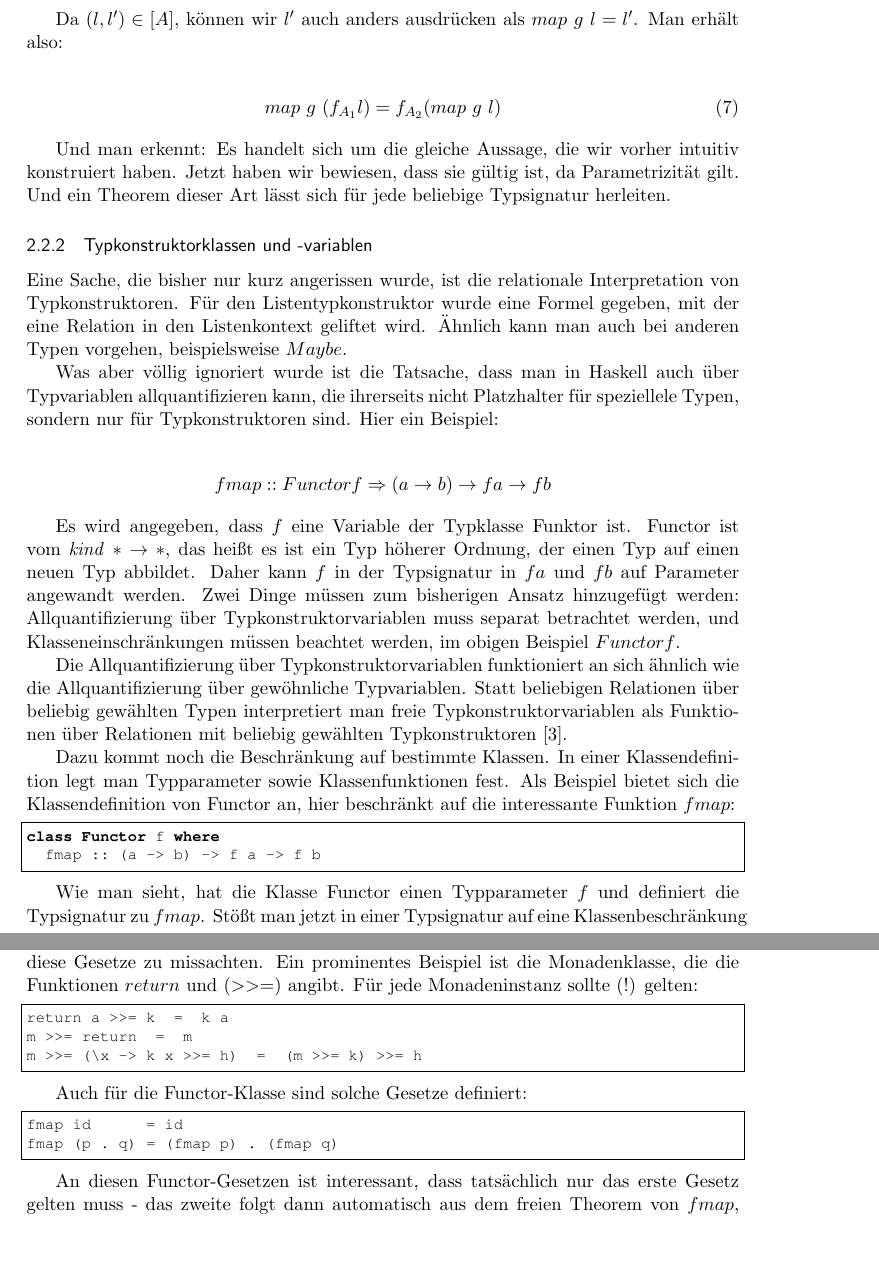
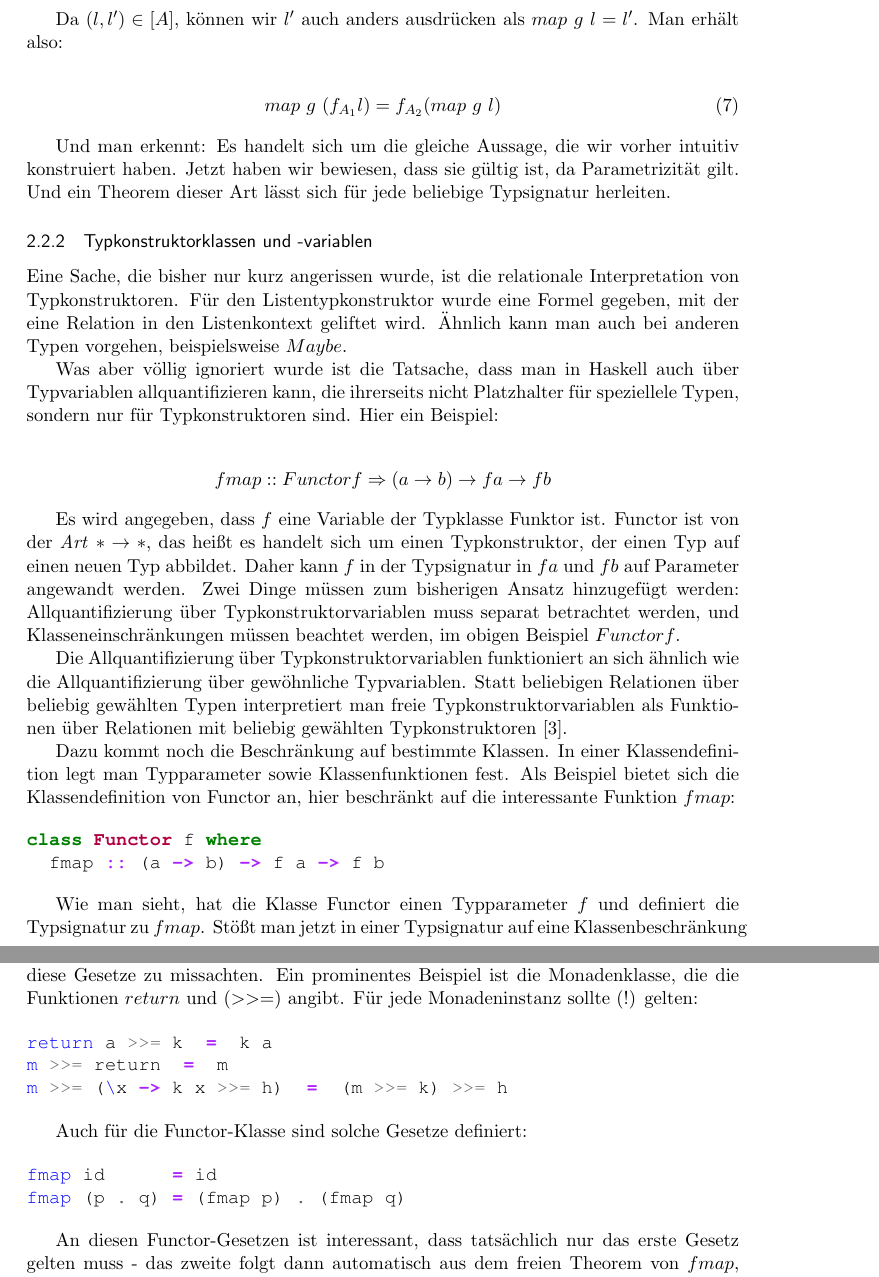
Before and after one commit to ichistmeinname/free-theorems, a LaTeX document (tex/masterarbeit.tex): two parts of pages 5 and 6 of 15, joined at a grey line, cut so that both start at the same text, the shorter picture padded with empty space. Compiled offline with pdfLaTeX.

Commit message:
TeX: Kleinigkeiten

```diff
--- a/tex/masterarbeit.tex
+++ b/tex/masterarbeit.tex
@@ -11,6 +11,7 @@
 \usepackage{todonotes}
 \usepackage{mathrsfs}
 \usepackage{graphicx}
+\usepackage{minted}
 
 %%% Examples of Article customizations
 % These packages are optional, depending whether you want the features they provide.
@@ -27,13 +28,6 @@
 
 \usepackage{courier}
 \usepackage{amsmath}
-
-\usepackage{listings}
-\lstset{
-  tabsize=2,
-  frame=single,
-  basicstyle=\footnotesize\ttfamily
-}
 
 % \usepackage[parfill]{parskip} % Activate to begin paragraphs with an empty line rather than an indent
 
@@ -255,9 +249,9 @@ nicht Platzhalter für speziellele Typen, sondern nur für Typkonstruktoren sind
 fmap :: Functor f \Rightarrow (a \rightarrow b) \rightarrow f a \rightarrow f b
 \end{align*}
 
-Es wird angegeben, dass $f$ eine Variable der Typklasse Funktor ist. Functor ist vom \textit{kind} $* \rightarrow *$, das heißt es
-ist ein Typ höherer Ordnung, der einen Typ auf einen neuen Typ abbildet. Daher kann $f$ in der Typsignatur in $f a$ und $f b$ auf
-Parameter angewandt werden.
+Es wird angegeben, dass $f$ eine Variable der Typklasse Funktor ist. Functor ist von der \textit{Art} $* \rightarrow *$, das heißt es
+handelt sich um einen Typkonstruktor, der einen Typ auf einen neuen Typ abbildet. Daher kann $f$ in der Typsignatur in $f a$
+und $f b$ auf Parameter angewandt werden.
 Zwei Dinge müssen zum bisherigen Ansatz hinzugefügt werden: Allquantifizierung über Typkonstruktorvariablen muss separat betrachtet werden, und Klasseneinschränkungen müssen beachtet werden, im obigen Beispiel $Functor f$.
 
 Die Allquantifizierung über Typkonstruktorvariablen funktioniert an sich ähnlich wie die Allquantifizierung über gewöhnliche
@@ -268,10 +262,10 @@ Dazu kommt noch die Beschränkung auf bestimmte Klassen. In einer Klassendefinit
 Klassenfunktionen fest. Als Beispiel bietet sich die Klassendefinition von Functor an, hier beschränkt auf die interessante Funktion
 $fmap$:
 
-\begin{lstlisting}[language=Haskell]
+\begin{minted}{haskell}
 class Functor f where
   fmap :: (a -> b) -> f a -> f b
-\end{lstlisting}
+\end{minted}
 
 Wie man sieht, hat die Klasse Functor einen Typparameter $f$ und definiert die Typsignatur zu $fmap$. Stößt man jetzt in
 einer Typsignatur auf eine Klassenbeschränkung wie $Functor f$ (ohne die Typkonstruktorvariablen wenig Sinn machen),
@@ -307,18 +301,18 @@ In Haskell gibt es einige Typklassen, für die spezielle Gesetze formuliert werd
 verankert, und theoretisch hindert einen nichts daran, diese Gesetze zu missachten. Ein prominentes Beispiel ist die
 Monadenklasse, die die Funktionen $return$ und $(>>=)$ angibt. Für jede Monadeninstanz sollte (!) gelten:
 
-\begin{lstlisting}
+\begin{minted}{haskell}
 return a >>= k  =  k a
 m >>= return  =  m
 m >>= (\x -> k x >>= h)  =  (m >>= k) >>= h
-\end{lstlisting}
+\end{minted}
 
 Auch für die Functor-Klasse sind solche Gesetze definiert:
 
-\begin{lstlisting}
+\begin{minted}{haskell}
 fmap id      = id
 fmap (p . q) = (fmap p) . (fmap q)
-\end{lstlisting}
+\end{minted}
 
 An diesen Functor-Gesetzen ist interessant, dass tatsächlich nur das erste Gesetz gelten muss - das zweite folgt dann automatisch
 aus dem freien Theorem von $fmap$, wird uns also abermals ``geschenkt''. Um das zu zeigen, folgen wir wieder der bereits bekannten Vorgehensweise, dieses Mal erweitert um Typkonstruktorvariablen:
```
Also changed, not shown: tex/masterarbeit.tex (12 more changed lines).
